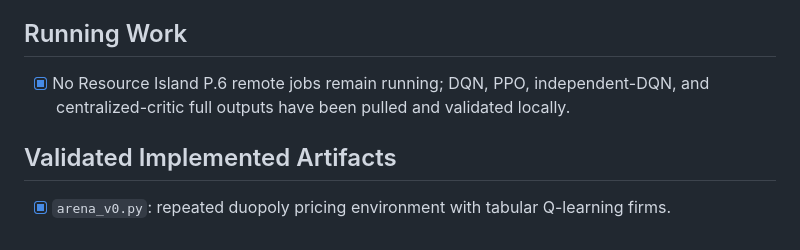
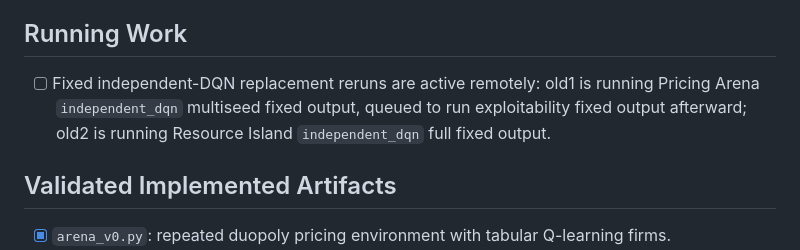
Before and after one commit to thomaspradae/artificial-economies, a Markdown page: ROADMAP_STATUS.md, the part around the change. Drawn GitHub-style.

Commit message:
Launch fixed independent DQN reruns

```diff
--- a/ROADMAP_STATUS.md
+++ b/ROADMAP_STATUS.md
@@ -50,7 +50,7 @@ Status rule: an item is checked only if it is implemented in this repo, covered
 
 ## Running Work
 
-- [x] No Resource Island P.6 remote jobs remain running; DQN, PPO, independent-DQN, and centralized-critic full outputs have been pulled and validated locally.
+- [ ] Fixed independent-DQN replacement reruns are active remotely: old1 is running Pricing Arena `independent_dqn` multiseed fixed output, queued to run exploitability fixed output afterward; old2 is running Resource Island `independent_dqn` full fixed output.
 
 ## Validated Implemented Artifacts
 
```
